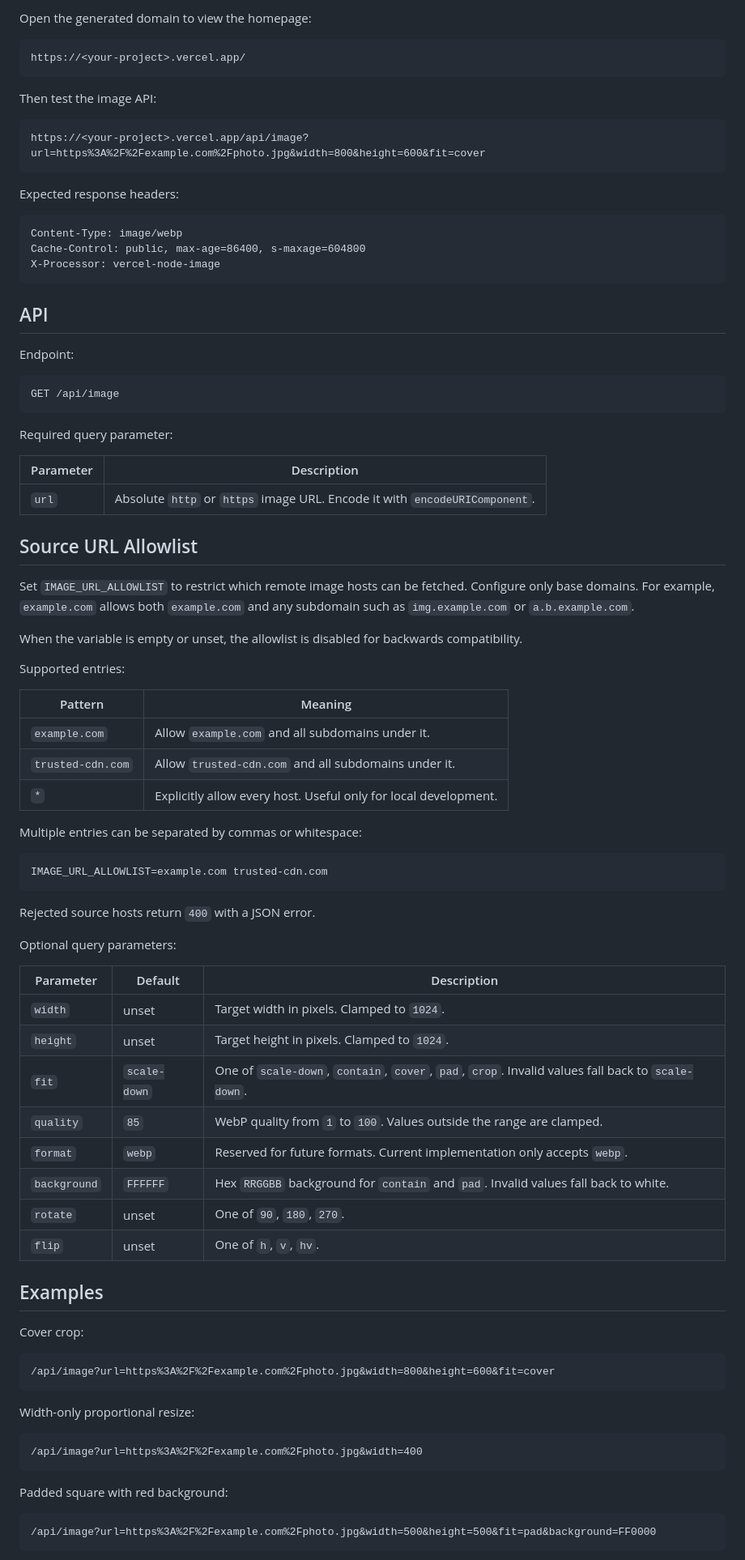
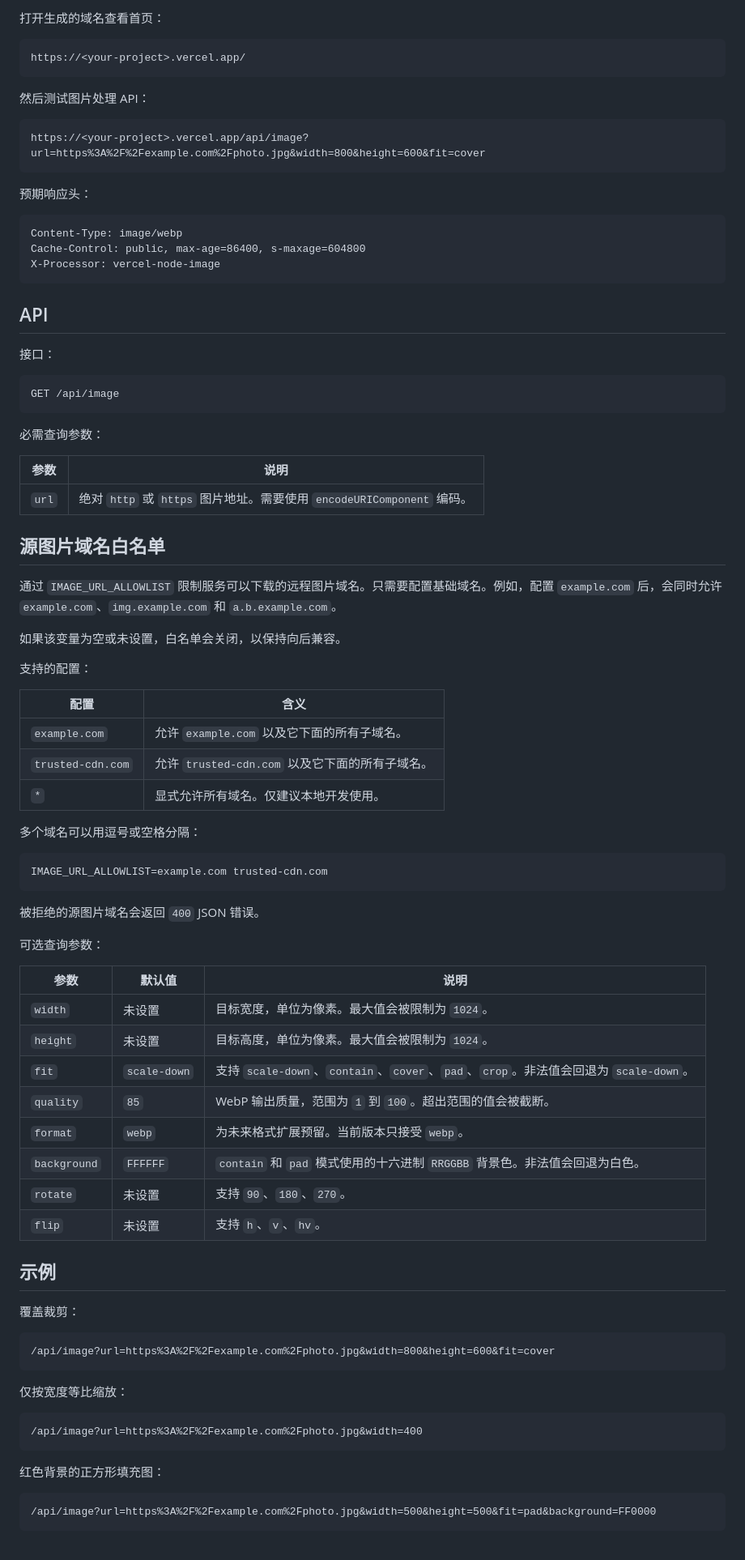
Before and after one commit to NooAcc/Edge-Images, a Markdown page: README.md, the part around one of its changes. Shown at 81% size. Rendered like a GitHub page.

Commit message:
docs: 翻译 README 为简体中文
将项目介绍、部署教程、API 参数、白名单说明、响应头和错误响应文档翻译为简体中文。

````diff
--- a/README.md
+++ b/README.md
@@ -91,17 +91,17 @@ vercel deploy --prod
 
-Open the generated domain to view the homepage:
+打开生成的域名查看首页：
 
 ```text
 https://<your-project>.vercel.app/
 ```
 
-Then test the image API:
+然后测试图片处理 API：
 
 ```text
 https://<your-project>.vercel.app/api/image?url=https%3A%2F%2Fexample.com%2Fphoto.jpg&width=800&height=600&fit=cover
 ```
 
-Expected response headers:
+预期响应头：
 
 ```text
 Content-Type: image/webp
@@ -111,68 +111,68 @@ X-Processor: vercel-node-image
 
 ## API
 
-Endpoint:
+接口：
 
 ```text
 GET /api/image
 ```
 
-Required query parameter:
+必需查询参数：
 
-| Parameter | Description |
+| 参数 | 说明 |
 | --- | --- |
-| `url` | Absolute `http` or `https` image URL. Encode it with `encodeURIComponent`. |
+| `url` | 绝对 `http` 或 `https` 图片地址。需要使用 `encodeURIComponent` 编码。 |
 
-## Source URL Allowlist
+## 源图片域名白名单
 
-Set `IMAGE_URL_ALLOWLIST` to restrict which remote image hosts can be fetched. Configure only base domains. For example, `example.com` allows both `example.com` and any subdomain such as `img.example.com` or `a.b.example.com`.
+通过 `IMAGE_URL_ALLOWLIST` 限制服务可以下载的远程图片域名。只需要配置基础域名。例如，配置 `example.com` 后，会同时允许 `example.com`、`img.example.com` 和 `a.b.example.com`。
 
-When the variable is empty or unset, the allowlist is disabled for backwards compatibility.
+如果该变量为空或未设置，白名单会关闭，以保持向后兼容。
 
-Supported entries:
+支持的配置：
 
-| Pattern | Meaning |
+| 配置 | 含义 |
 | --- | --- |
-| `example.com` | Allow `example.com` and all subdomains under it. |
-| `trusted-cdn.com` | Allow `trusted-cdn.com` and all subdomains under it. |
-| `*` | Explicitly allow every host. Useful only for local development. |
+| `example.com` | 允许 `example.com` 以及它下面的所有子域名。 |
+| `trusted-cdn.com` | 允许 `trusted-cdn.com` 以及它下面的所有子域名。 |
+| `*` | 显式允许所有域名。仅建议本地开发使用。 |
 
-Multiple entries can be separated by commas or whitespace:
+多个域名可以用逗号或空格分隔：
 
 ```text
 IMAGE_URL_ALLOWLIST=example.com trusted-cdn.com
 ```
 
-Rejected source hosts return `400` with a JSON error.
+被拒绝的源图片域名会返回 `400` JSON 错误。
 
-Optional query parameters:
+可选查询参数：
 
-| Parameter | Default | Description |
+| 参数 | 默认值 | 说明 |
 | --- | --- | --- |
-| `width` | unset | Target width in pixels. Clamped to `1024`. |
-| `height` | unset | Target height in pixels. Clamped to `1024`. |
-| `fit` | `scale-down` | One of `scale-down`, `contain`, `cover`, `pad`, `crop`. Invalid values fall back to `scale-down`. |
-| `quality` | `85` | WebP quality from `1` to `100`. Values outside the range are clamped. |
-| `format` | `webp` | Reserved for future formats. Current implementation only accepts `webp`. |
-| `background` | `FFFFFF` | Hex `RRGGBB` background for `contain` and `pad`. Invalid values fall back to white. |
-| `rotate` | unset | One of `90`, `180`, `270`. |
-| `flip` | unset | One of `h`, `v`, `hv`. |
+| `width` | 未设置 | 目标宽度，单位为像素。最大值会被限制为 `1024`。 |
+| `height` | 未设置 | 目标高度，单位为像素。最大值会被限制为 `1024`。 |
+| `fit` | `scale-down` | 支持 `scale-down`、`contain`、`cover`、`pad`、`crop`。非法值会回退为 `scale-down`。 |
+| `quality` | `85` | WebP 输出质量，范围为 `1` 到 `100`。超出范围的值会被截断。 |
+| `format` | `webp` | 为未来格式扩展预留。当前版本只接受 `webp`。 |
+| `background` | `FFFFFF` | `contain` 和 `pad` 模式使用的十六进制 `RRGGBB` 背景色。非法值会回退为白色。 |
+| `rotate` | 未设置 | 支持 `90`、`180`、`270`。 |
+| `flip` | 未设置 | 支持 `h`、`v`、`hv`。 |
 
-## Examples
+## 示例
 
-Cover crop:
+覆盖裁剪：
 
 ```text
 /api/image?url=https%3A%2F%2Fexample.com%2Fphoto.jpg&width=800&height=600&fit=cover
 ```
 
-Width-only proportional resize:
+仅按宽度等比缩放：
 
 ```text
 /api/image?url=https%3A%2F%2Fexample.com%2Fphoto.jpg&width=400
 ```
 
-Padded square with red background:
+红色背景的正方形填充图：
 
 ```text
 /api/image?url=https%3A%2F%2Fexample.com%2Fphoto.jpg&width=500&height=500&fit=pad&background=FF0000
````
Also changed, not shown: other parts of README.md (+44 -44 lines).
